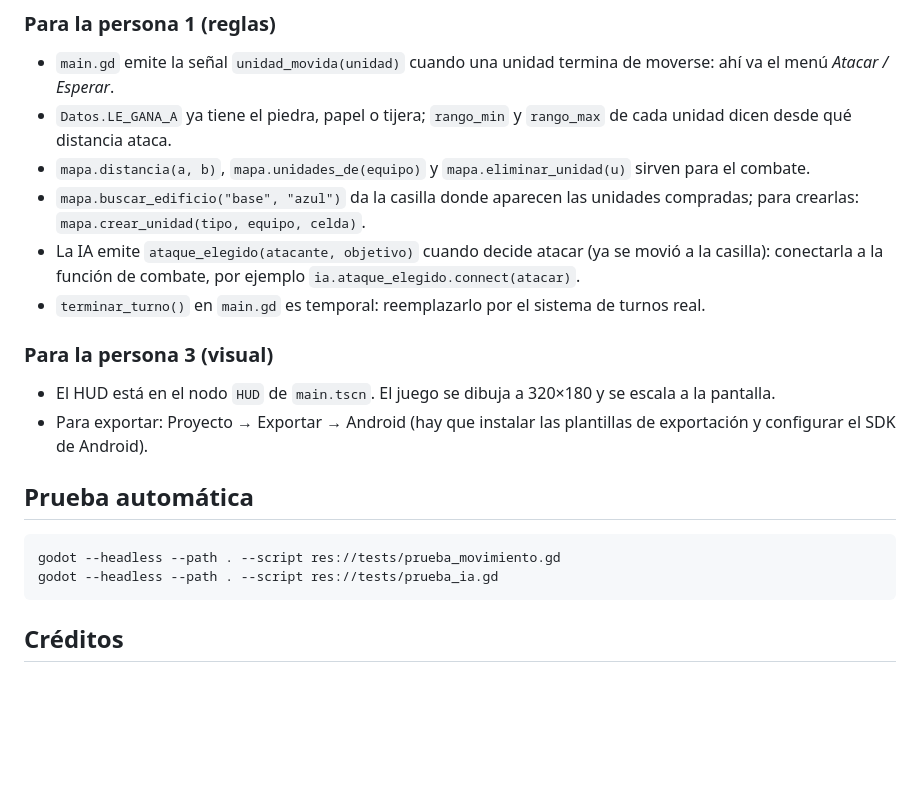
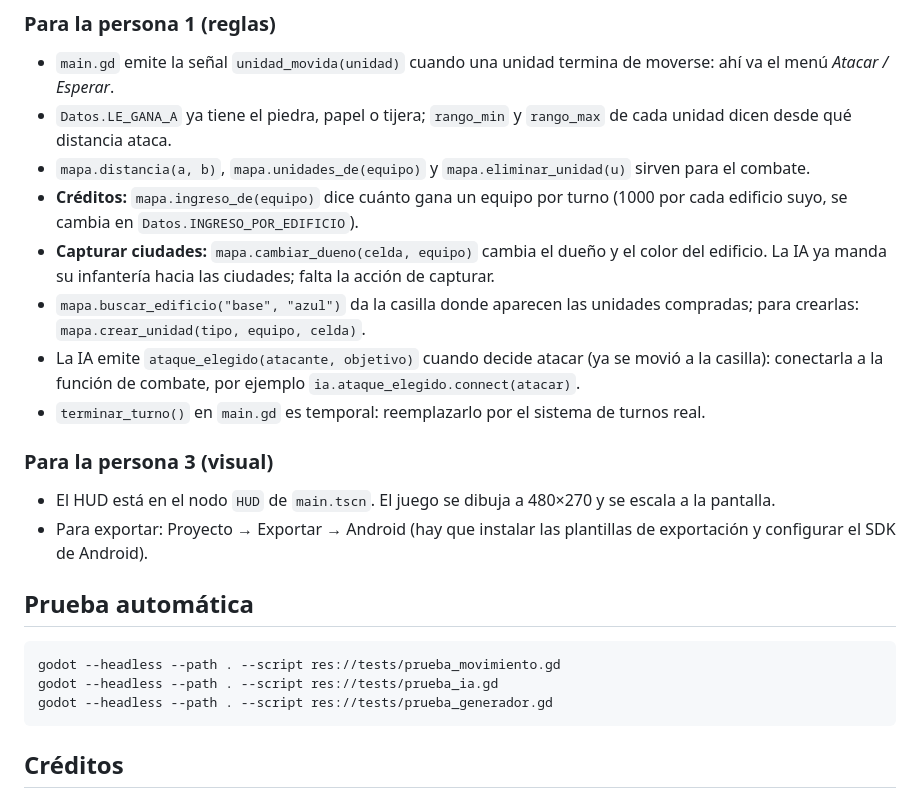
Before and after one commit to felipemejiaa/frontline-tactics, a Markdown page: README.md, the part around one of its changes. Drawn GitHub-style; blank space fills up the shorter version.

````diff
--- a/README.md
+++ b/README.md
@@ -46,12 +63,14 @@ assets/kenney_tiny_battle/  Gráficos de Kenney.nl (licencia CC0)
 - `main.gd` emite la señal `unidad_movida(unidad)` cuando una unidad termina de moverse: ahí va el menú *Atacar / Esperar*.
 - `Datos.LE_GANA_A` ya tiene el piedra, papel o tijera; `rango_min` y `rango_max` de cada unidad dicen desde qué distancia ataca.
 - `mapa.distancia(a, b)`, `mapa.unidades_de(equipo)` y `mapa.eliminar_unidad(u)` sirven para el combate.
+- **Créditos:** `mapa.ingreso_de(equipo)` dice cuánto gana un equipo por turno (1000 por cada edificio suyo, se cambia en `Datos.INGRESO_POR_EDIFICIO`).
+- **Capturar ciudades:** `mapa.cambiar_dueno(celda, equipo)` cambia el dueño y el color del edificio. La IA ya manda su infantería hacia las ciudades; falta la acción de capturar.
 - `mapa.buscar_edificio("base", "azul")` da la casilla donde aparecen las unidades compradas; para crearlas: `mapa.crear_unidad(tipo, equipo, celda)`.
 - La IA emite `ataque_elegido(atacante, objetivo)` cuando decide atacar (ya se movió a la casilla): conectarla a la función de combate, por ejemplo `ia.ataque_elegido.connect(atacar)`.
 - `terminar_turno()` en `main.gd` es temporal: reemplazarlo por el sistema de turnos real.
 
 ### Para la persona 3 (visual)
-- El HUD está en el nodo `HUD` de `main.tscn`. El juego se dibuja a 320×180 y se escala a la pantalla.
+- El HUD está en el nodo `HUD` de `main.tscn`. El juego se dibuja a 480×270 y se escala a la pantalla.
 - Para exportar: Proyecto → Exportar → Android (hay que instalar las plantillas de exportación y configurar el SDK de Android).
 
 ## Prueba automática
@@ -59,6 +78,7 @@ assets/kenney_tiny_battle/  Gráficos de Kenney.nl (licencia CC0)
 ```
 godot --headless --path . --script res://tests/prueba_movimiento.gd
 godot --headless --path . --script res://tests/prueba_ia.gd
+godot --headless --path . --script res://tests/prueba_generador.gd
 ```
 
 ## Créditos
````
Also changed, not shown: other parts of README.md (+19 -2 lines), captura.png (deleted), docs/captura.png (added), 12 other files.
